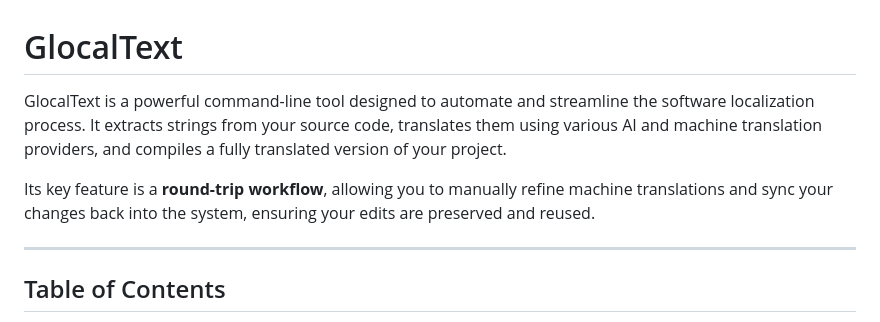
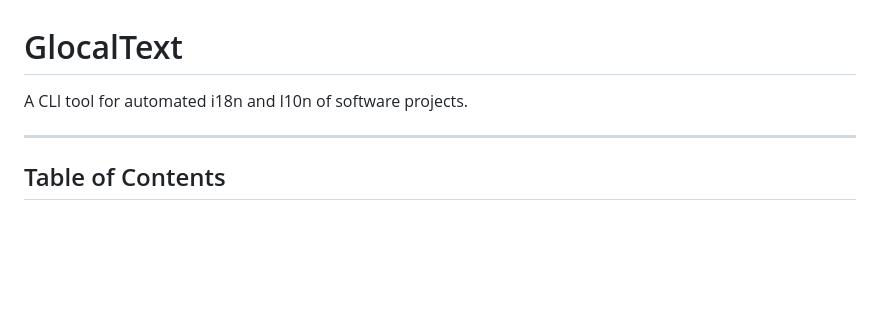
Before and after one commit to OG-Open-Source/GlocalText, a Markdown page: README.md, the part around the change printed below. Drawn GitHub-style; blank space fills up the shorter version.

Commit message:
Update README and remove Traditional Chinese version
Simplified the English README introduction and deleted the Traditional Chinese (zh-Hant) README file.

```diff
--- a/README.md
+++ b/README.md
@@ -3,8 +1,6 @@
 # GlocalText
 
-GlocalText is a powerful command-line tool designed to automate and streamline the software localization process. It extracts strings from your source code, translates them using various AI and machine translation providers, and compiles a fully translated version of your project.
-
-Its key feature is a **round-trip workflow**, allowing you to manually refine machine translations and sync your changes back into the system, ensuring your edits are preserved and reused.
+A CLI tool for automated i18n and l10n of software projects.
 
 ---
 
```
Also changed, not shown: other parts of README.md (+0 -2 lines), README_zh-Hant.md (deleted, +0 -191 lines).
